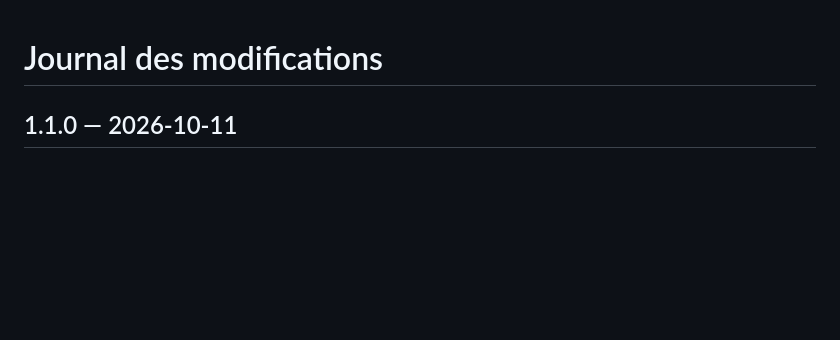
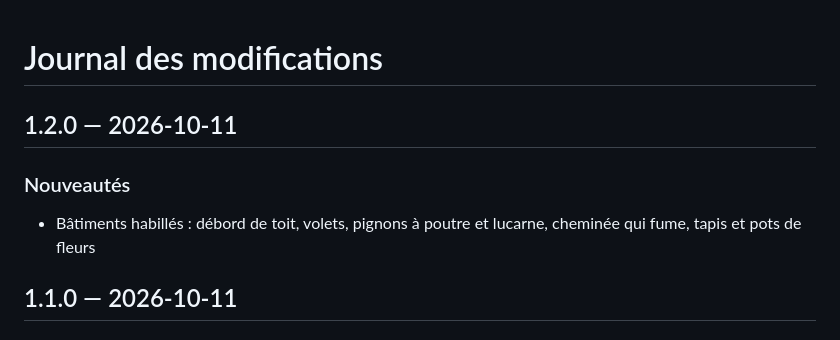
Before and after one commit to Ajustor/minecities, a Markdown page: CHANGELOG.fr.md, the part around the change. Drawn GitHub-style; blank space fills up the shorter version.

Commit message:
docs: changelog v1.2.0

```diff
--- a/CHANGELOG.fr.md
+++ b/CHANGELOG.fr.md
@@ -1,5 +1,10 @@
 # Journal des modifications
 
+## 1.2.0 — 2026-10-11
+
+### Nouveautés
+
+- Bâtiments habillés : débord de toit, volets, pignons à poutre et lucarne, cheminée qui fume, tapis et pots de fleurs
 ## 1.1.0 — 2026-10-11
 
 ### Nouveautés
```
Also changed, not shown: CHANGELOG.md (+5 -0 lines).
